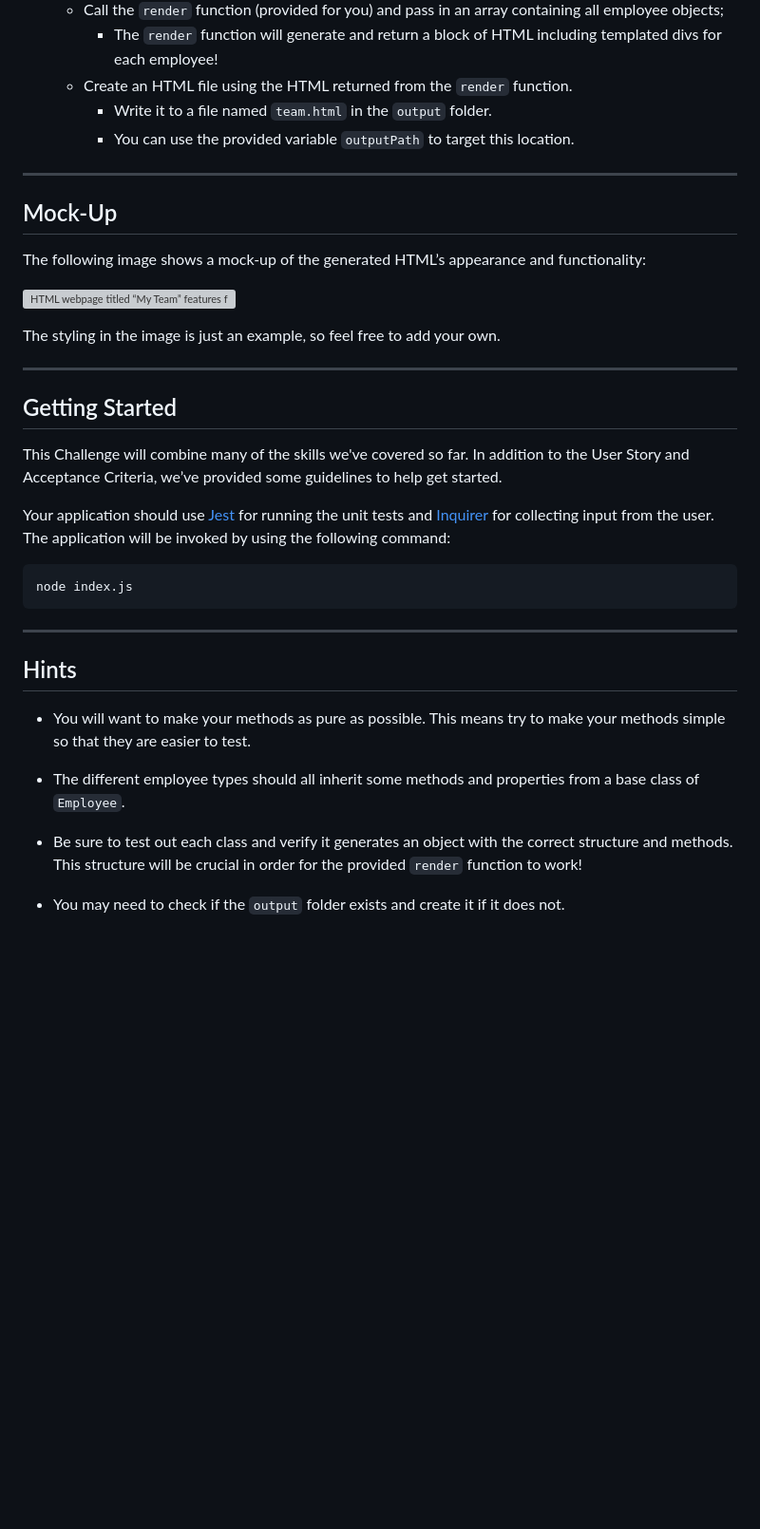
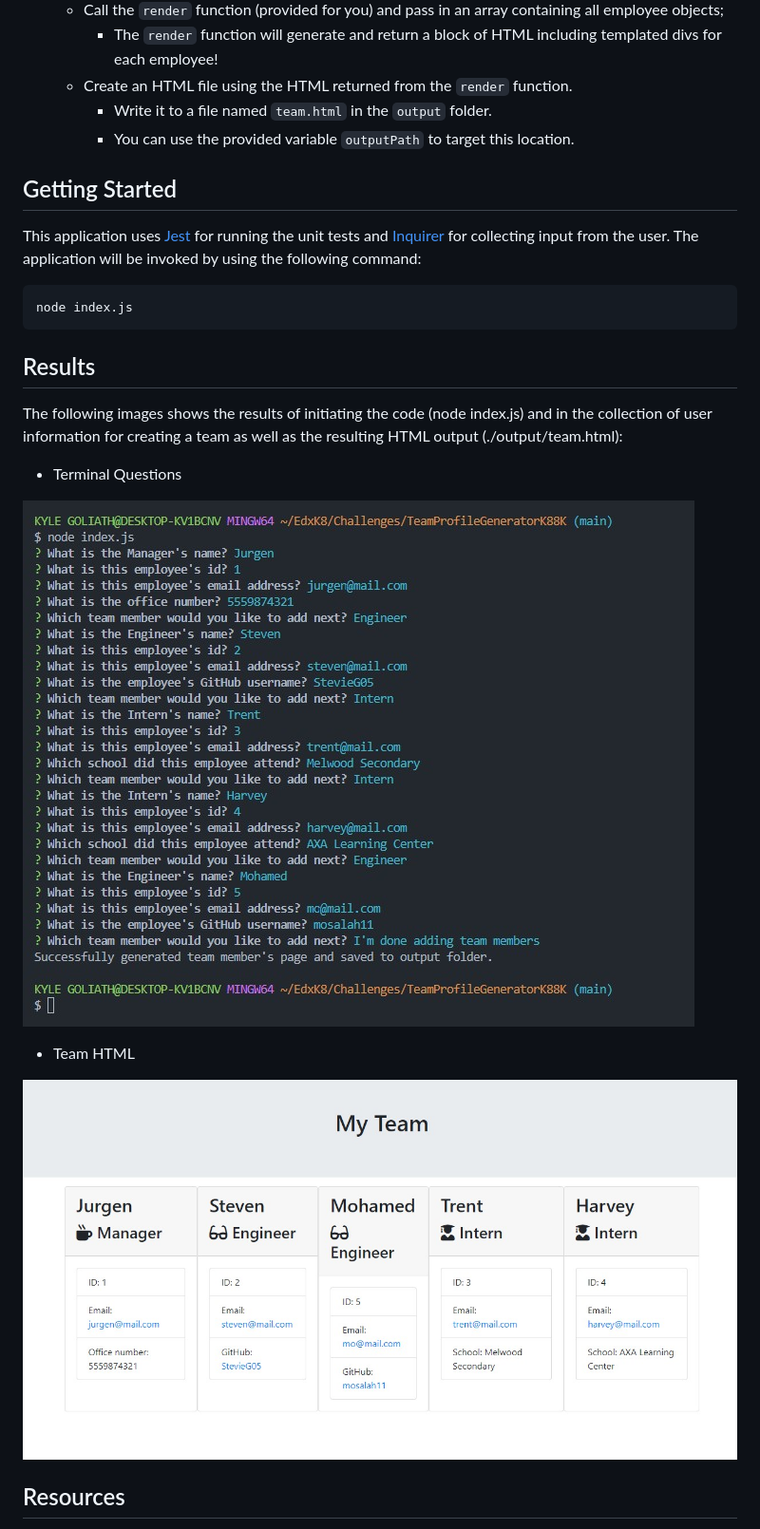
Before and after one commit to KyloGG88/TeamProfileGeneratorK88K, a Markdown page: README.md, the part around the change printed below. Shown: that part at 95% size. Drawn GitHub-style; pictures changed too: assets/TeamHTML.jpg (added), assets/TerminalQuestions.jpg (added); blank space fills up the shorter version; grey boxes are pictures that could not be loaded.

````diff
--- a/README.md
+++ b/README.md
@@ -63,37 +57,24 @@ As a manager a user want to generate a webpage that displays my team's basic inf
     * Write it to a file named `team.html` in the `output` folder.
     * You can use the provided variable `outputPath` to target this location.
 
----
-
-## Mock-Up
-
-The following image shows a mock-up of the generated HTML’s appearance and functionality:
-
-![HTML webpage titled “My Team” features five boxes listing employee names, titles, and other key info.](./Assets/14-object-oriented-programming-challenge-demo.png)
-
-The styling in the image is just an example, so feel free to add your own.
-
----
-
 ## Getting Started
 
-This Challenge will combine many of the skills we've covered so far. In addition to the User Story and Acceptance Criteria, we’ve provided some guidelines to help get started.
-
-Your application should use [Jest](https://www.npmjs.com/package/jest) for running the unit tests and [Inquirer](https://www.npmjs.com/package/inquirer) for collecting input from the user. The application will be invoked by using the following command:
+This application uses [Jest](https://www.npmjs.com/package/jest) for running the unit tests and [Inquirer](https://www.npmjs.com/package/inquirer) for collecting input from the user. The application will be invoked by using the following command:
 
 ```bash
 node index.js
 ```
+## Results
 
----
+The following images shows the results of initiating the code (node index.js) and in the collection of user information for creating a team as well as the resulting HTML output (./output/team.html):
 
-## Hints
+* Terminal Questions
 
-* You will want to make your methods as pure as possible. This means try to make your methods simple so that they are easier to test.
+![Terminal Questions](./assets/TerminalQuestions.jpg)
 
-* The different employee types should all inherit some methods and properties from a base class of `Employee`.
+* Team HTML
 
-* Be sure to test out each class and verify it generates an object with the correct structure and methods. This structure will be crucial in order for the provided `render` function to work!
+![Team HTML](./assets/TeamHTML.jpg)
 
-* You may need to check if the `output` folder exists and create it if it does not.
+## Resources
 
````
Also changed, not shown: other parts of README.md (+32 -44 lines), 1 other file.
